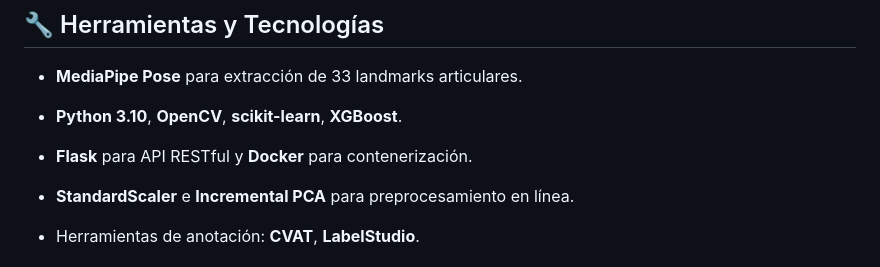
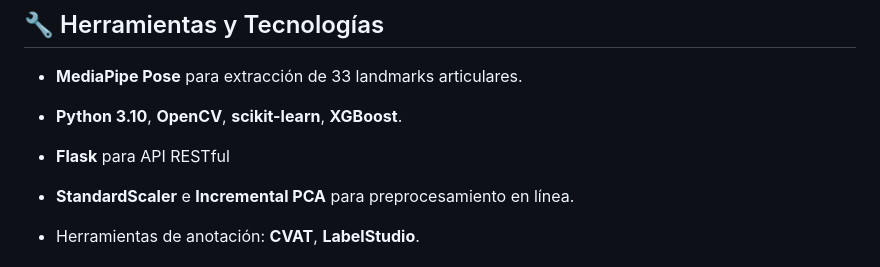
Before and after one commit to Ing-Daron11/Body_Recognition, a Markdown page: README.md, the part around the change. Rendered like a GitHub page.

```diff
--- a/README.md
+++ b/README.md
@@ -47,7 +47,7 @@ Desarrollar un sistema de software capaz de analizar y clasificar, en tiempo rea
 
 -  **Python 3.10**, **OpenCV**, **scikit-learn**, **XGBoost**.
 
--  **Flask** para API RESTful y **Docker** para contenerización.
+-  **Flask** para API RESTful
 
 -  **StandardScaler** e **Incremental PCA** para preprocesamiento en línea.
 
```
